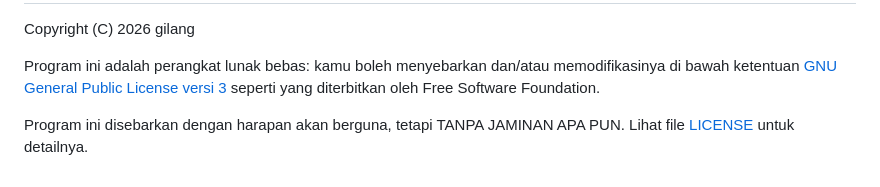
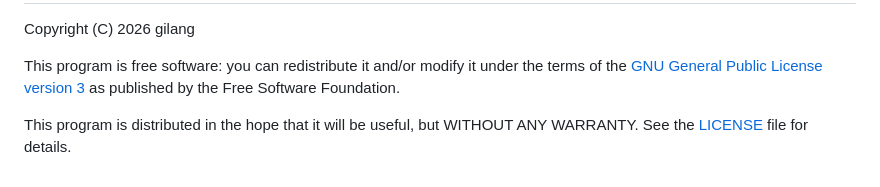
Before and after one commit to jetorbitdev/cleanbro, a Markdown page: README.md, the part around one of its changes. GitHub-like rendering.

```diff
--- a/README.md
+++ b/README.md
@@ -117,6 +150,6 @@ git push origin v1.0.0
 
 Copyright (C) 2026 gilang
 
-Program ini adalah perangkat lunak bebas: kamu boleh menyebarkan dan/atau memodifikasinya di bawah ketentuan [GNU General Public License versi 3](LICENSE) seperti yang diterbitkan oleh Free Software Foundation.
+This program is free software: you can redistribute it and/or modify it under the terms of the [GNU General Public License version 3](LICENSE) as published by the Free Software Foundation.
 
-Program ini disebarkan dengan harapan akan berguna, tetapi TANPA JAMINAN APA PUN. Lihat file [LICENSE](LICENSE) untuk detailnya.
+This program is distributed in the hope that it will be useful, but WITHOUT ANY WARRANTY. See the [LICENSE](LICENSE) file for details.
```
Also changed, not shown: other parts of README.md (+76 -43 lines), docs/screenshots/clean.png (added).
